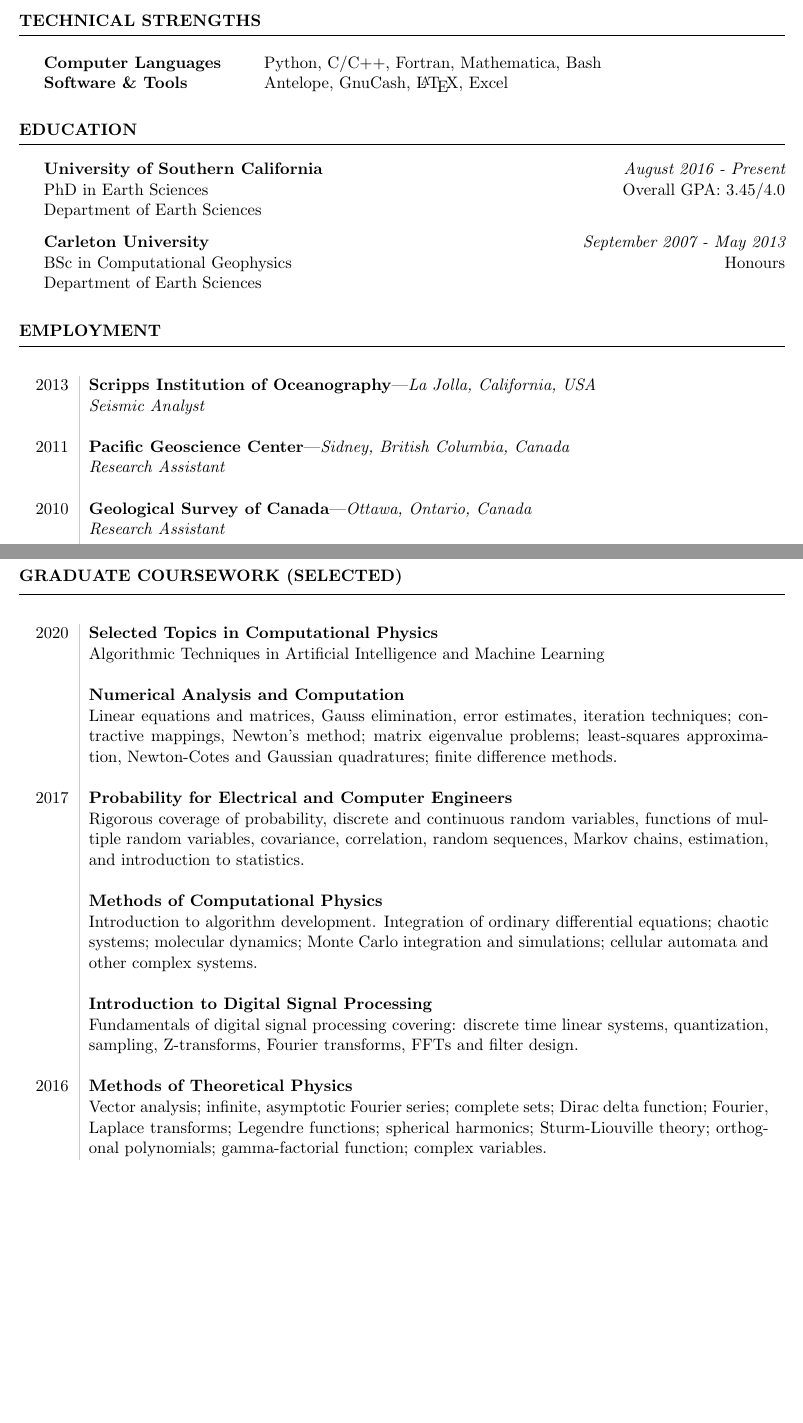
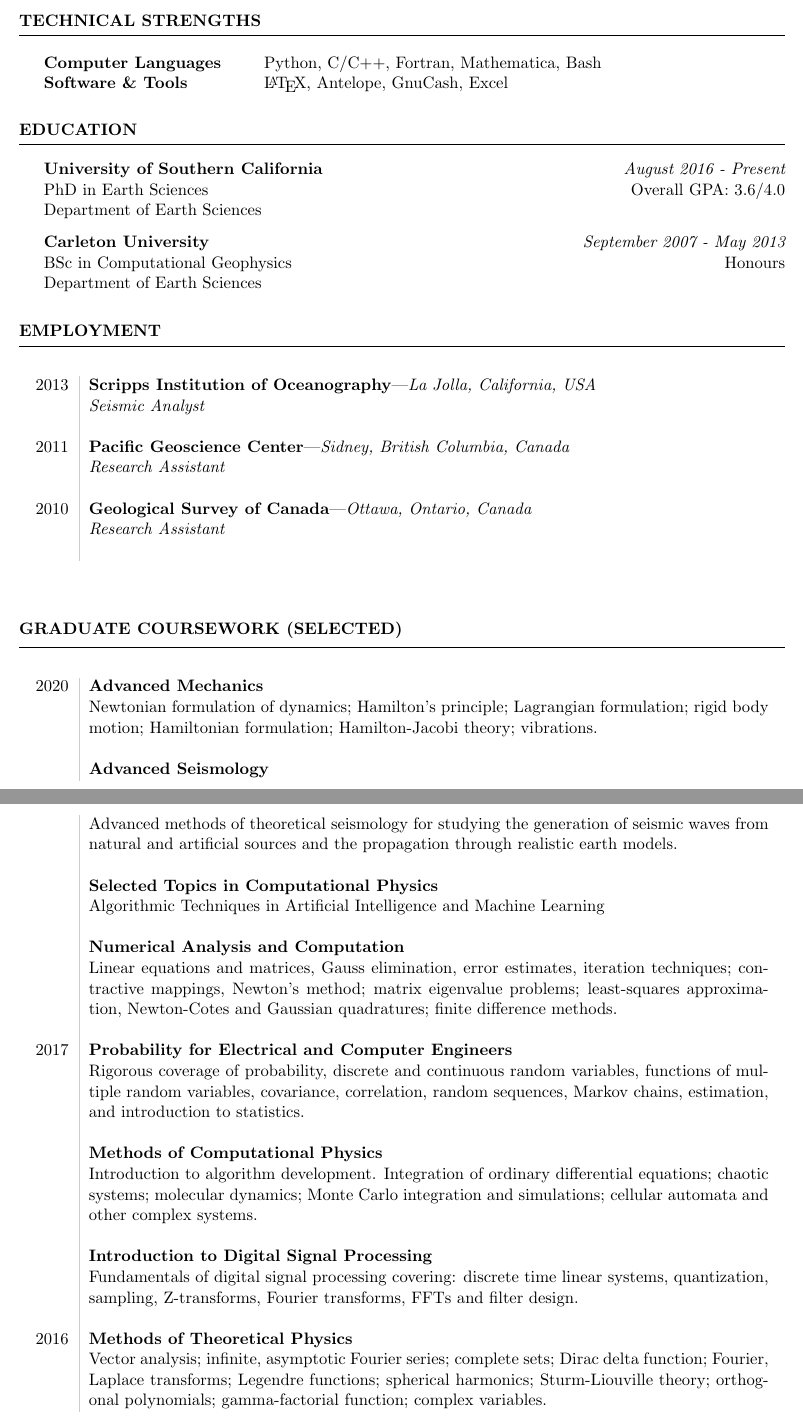
Before and after one commit to malcolmw/curriculum_vitae, a LaTeX CV (main.tex, which reads coursework.tex, education.tex): two parts of pages 1 and 3 of 4 before the commit and two parts of pages 1 and 2 of 4 after it, joined at a grey line, cut so that both start at the same text, the shorter picture padded with empty space. Compiled offline with pdfLaTeX.

Commit message:
Update CV.

```diff
--- a/coursework.tex
+++ b/coursework.tex
@@ -1,6 +1,10 @@
 \begin{rSection}{Graduate Coursework (Selected)}
 	\begin{timeline}
-		2020 & \textbf{Selected Topics in Computational Physics} \\
+		2020 & \textbf{Advanced Mechanics}\\
+		& Newtonian formulation of dynamics; Hamilton's principle; Lagrangian formulation; rigid body motion; Hamiltonian formulation; Hamilton-Jacobi theory; vibrations.\\ \\
+		& \textbf{Advanced Seismology}\\
+		& Advanced methods of theoretical seismology for studying the generation of seismic waves from natural and artificial sources and the propagation through realistic earth models. \\ \\
+		& \textbf{Selected Topics in Computational Physics} \\
 		& Algorithmic Techniques in Artificial Intelligence and Machine Learning \\ \\
 		& \textbf{Numerical Analysis and Computation}\\
 		& Linear equations and matrices, Gauss elimination, error estimates, iteration techniques; contractive mappings, Newton's method; matrix eigenvalue problems; least-squares approximation, Newton-Cotes and Gaussian quadratures; finite difference methods.\\ \\
--- a/education.tex
+++ b/education.tex
@@ -1,6 +1,6 @@
 \begin{rSection}{Education}
     {\bf University of Southern California} \hfill {\em August 2016 - Present} \\
-    PhD in Earth Sciences \hfill { Overall GPA: 3.45/4.0} \\
+    PhD in Earth Sciences \hfill { Overall GPA: 3.6/4.0} \\
     Department of Earth Sciences
     \smallbreak
     {\bf Carleton University} \hfill {\em September 2007 - May 2013} \\
```
Also changed, not shown: main.tex (+2 -2 lines), presentations.tex (+3 -2 lines), technical_strengths.tex (+1 -1 lines).
